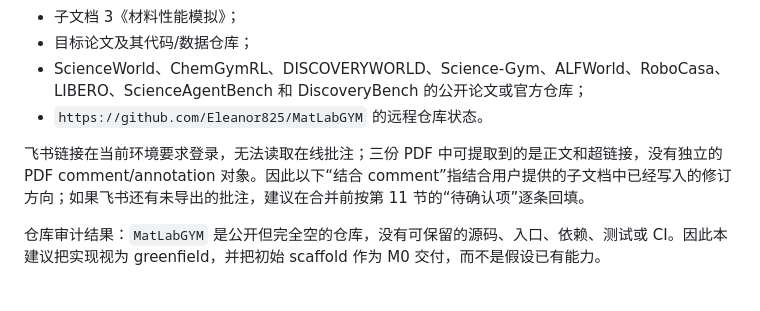
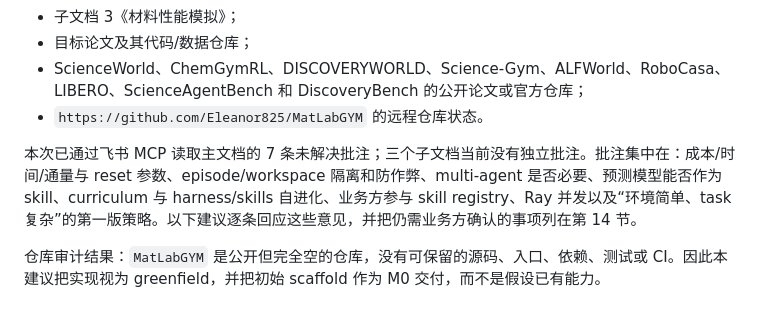
Before and after one commit to Eleanor825/MatLabGYM, a Markdown page: docs/proposal_revision.md, the part around the change. Rendered like a GitHub page.

Commit message:
Incorporate Feishu review comments

```diff
--- a/docs/proposal_revision.md
+++ b/docs/proposal_revision.md
@@ -41,7 +41,7 @@ Long-horizon planning
 - ScienceWorld、ChemGymRL、DISCOVERYWORLD、Science-Gym、ALFWorld、RoboCasa、LIBERO、ScienceAgentBench 和 DiscoveryBench 的公开论文或官方仓库；
 - `https://github.com/Eleanor825/MatLabGYM` 的远程仓库状态。
 
-飞书链接在当前环境要求登录，无法读取在线批注；三份 PDF 中可提取到的是正文和超链接，没有独立的 PDF comment/annotation 对象。因此以下“结合 comment”指结合用户提供的子文档中已经写入的修订方向；如果飞书还有未导出的批注，建议在合并前按第 11 节的“待确认项”逐条回填。
+本次已通过飞书 MCP 读取主文档的 7 条未解决批注；三个子文档当前没有独立批注。批注集中在：成本/时间/通量与 reset 参数、episode/workspace 隔离和防作弊、multi-agent 是否必要、预测模型能否作为 skill、curriculum 与 harness/skills 自进化、业务方参与 skill registry、Ray 并发以及“环境简单、task 复杂”的第一版策略。以下建议逐条回应这些意见，并把仍需业务方确认的事项列在第 14 节。
 
 仓库审计结果：`MatLabGYM` 是公开但完全空的仓库，没有可保留的源码、入口、依赖、测试或 CI。因此本建议把实现视为 greenfield，并把初始 scaffold 作为 M0 交付，而不是假设已有能力。
 
```
